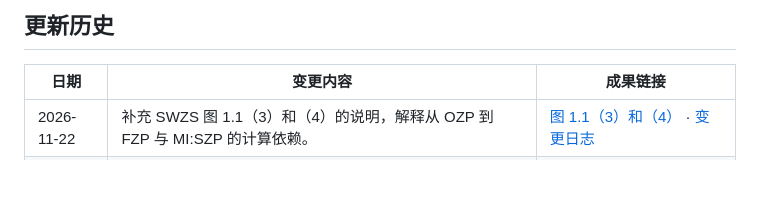
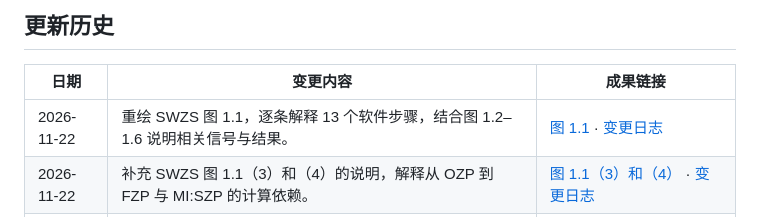
Before and after one commit to OpticsPan/ME2, a Markdown page: README.md, the part around the change. Drawn GitHub-style; blank space fills up the shorter version.

Commit message:
展开 SWZS 图 1.1 的 13 个软件步骤

```diff
--- a/README.md
+++ b/README.md
@@ -6,6 +6,7 @@
 
 | 日期 | 变更内容 | 成果链接 |
 | --- | --- | --- |
+| 2026-11-22 | 重绘 SWZS 图 1.1，逐条解释 13 个软件步骤，结合图 1.2–1.6 说明相关信号与结果。 | [图 1.1](outputs/reports/MEtrology.md#swzs-procedure-diagram) · [变更日志](changes/2026-11-22-swzs-detailed-calibration-flow_v1.md) |
 | 2026-11-22 | 补充 SWZS 图 1.1（3）和（4）的说明，解释从 OZP 到 FZP 与 MI:SZP 的计算依赖。 | [图 1.1（3）和（4）](outputs/reports/MEtrology.md#swzs-how-ozp-and-gain) · [变更日志](changes/2026-11-22-swzs-flow-steps-3-and-4_v1.md) |
 | 2026-11-22 | 新增 SWZS 图 1.6，对照八路 IFM 峰位不一致时的共同有效区间与 SWHP 诊断分支。 | [图 1.6](outputs/reports/MEtrology.md#swzs-ifm-common-working-window) · [变更日志](changes/2026-11-22-swzs-ifm-common-working-window_v1.md) |
 | 2026-11-22 | 将 SWZS 图 1.5 改为对齐的 WS 转角、PSD 电压与 IFM 回波三层图，补充单轴最小二乘的说明。 | [图 1.5](outputs/reports/MEtrology.md#swzs-ifm-peak-location) · [变更日志](changes/2026-11-22-swzs-aligned-peak-signals_v1.md) |
```
Also changed, not shown: changes/2026-11-22-swzs-detailed-calibration-flow_v1.md (added, +5 -0 lines), outputs/README.md (+1 -1 lines), outputs/reports/MEtrology.md (+14 -4 lines), outputs/images/SWZS归零校准流程_v5.png (added).
